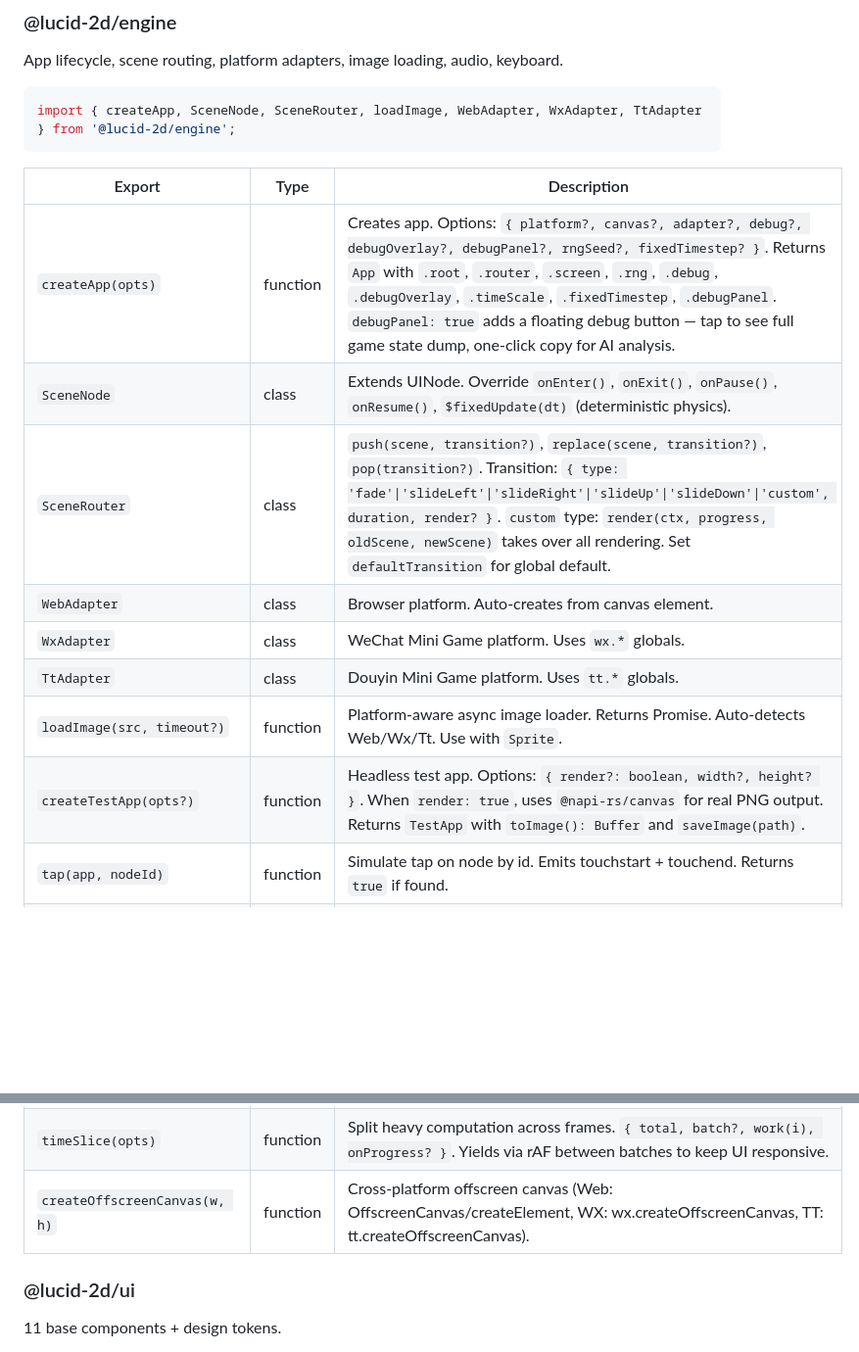
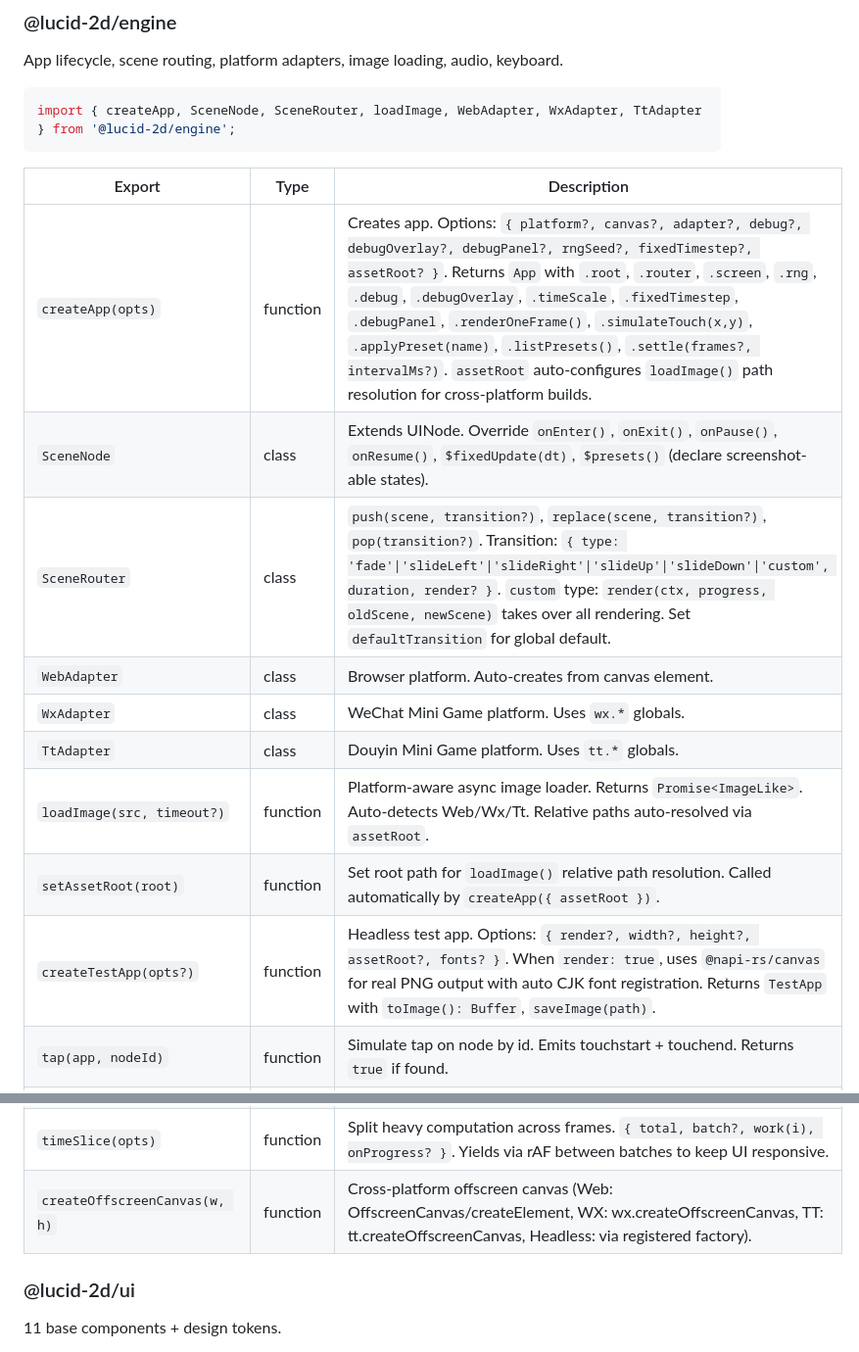
Before and after one commit to lucid-2d/lucid, a Markdown page: README.md, 2 parts joined by grey strips. Shown at 98% size. Drawn GitHub-style; blank space fills up the shorter version.

```diff
--- a/README.md
+++ b/README.md
@@ -81,14 +81,15 @@ import { createApp, SceneNode, SceneRouter, loadImage, WebAdapter, WxAdapter, Tt
 
 | Export | Type | Description |
 |--------|------|-------------|
-| `createApp(opts)` | function | Creates app. Options: `{ platform?, canvas?, adapter?, debug?, debugOverlay?, debugPanel?, rngSeed?, fixedTimestep? }`. Returns `App` with `.root`, `.router`, `.screen`, `.rng`, `.debug`, `.debugOverlay`, `.timeScale`, `.fixedTimestep`, `.debugPanel`. `debugPanel: true` adds a floating debug button — tap to see full game state dump, one-click copy for AI analysis. |
-| `SceneNode` | class | Extends UINode. Override `onEnter()`, `onExit()`, `onPause()`, `onResume()`, `$fixedUpdate(dt)` (deterministic physics). |
+| `createApp(opts)` | function | Creates app. Options: `{ platform?, canvas?, adapter?, debug?, debugOverlay?, debugPanel?, rngSeed?, fixedTimestep?, assetRoot? }`. Returns `App` with `.root`, `.router`, `.screen`, `.rng`, `.debug`, `.debugOverlay`, `.timeScale`, `.fixedTimestep`, `.debugPanel`, `.renderOneFrame()`, `.simulateTouch(x,y)`, `.applyPreset(name)`, `.listPresets()`, `.settle(frames?, intervalMs?)`. `assetRoot` auto-configures `loadImage()` path resolution for cross-platform builds. |
+| `SceneNode` | class | Extends UINode. Override `onEnter()`, `onExit()`, `onPause()`, `onResume()`, `$fixedUpdate(dt)`, `$presets()` (declare screenshot-able states). |
 | `SceneRouter` | class | `push(scene, transition?)`, `replace(scene, transition?)`, `pop(transition?)`. Transition: `{ type: 'fade'\|'slideLeft'\|'slideRight'\|'slideUp'\|'slideDown'\|'custom', duration, render? }`. `custom` type: `render(ctx, progress, oldScene, newScene)` takes over all rendering. Set `defaultTransition` for global default. |
 | `WebAdapter` | class | Browser platform. Auto-creates from canvas element. |
 | `WxAdapter` | class | WeChat Mini Game platform. Uses `wx.*` globals. |
 | `TtAdapter` | class | Douyin Mini Game platform. Uses `tt.*` globals. |
-| `loadImage(src, timeout?)` | function | Platform-aware async image loader. Returns Promise. Auto-detects Web/Wx/Tt. Use with `Sprite`. |
-| `createTestApp(opts?)` | function | Headless test app. Options: `{ render?: boolean, width?, height? }`. When `render: true`, uses `@napi-rs/canvas` for real PNG output. Returns `TestApp` with `toImage(): Buffer` and `saveImage(path)`. |
+| `loadImage(src, timeout?)` | function | Platform-aware async image loader. Returns `Promise<ImageLike>`. Auto-detects Web/Wx/Tt. Relative paths auto-resolved via `assetRoot`. |
+| `setAssetRoot(root)` | function | Set root path for `loadImage()` relative path resolution. Called automatically by `createApp({ assetRoot })`. |
+| `createTestApp(opts?)` | function | Headless test app. Options: `{ render?, width?, height?, assetRoot?, fonts? }`. When `render: true`, uses `@napi-rs/canvas` for real PNG output with auto CJK font registration. Returns `TestApp` with `toImage(): Buffer`, `saveImage(path)`. |
 | `tap(app, nodeId)` | function | Simulate tap on node by id. Emits touchstart + touchend. Returns `true` if found. |
 | `touch(app, x, y, type?)` | function | Simulate touch at coordinates via hitTest. Type: `'start'` \| `'end'` \| `'move'`, default: full tap. Returns node path. |
 | `assertTree(app, pattern)` | function | Assert `$inspect()` output contains all pattern lines (trimmed, ignoring extra nodes). Throws with diff on failure. |
@@ -99,7 +100,7 @@ import { createApp, SceneNode, SceneRouter, loadImage, WebAdapter, WxAdapter, Tt
 | `Keyboard` | class | PC keyboard input. `bind(target)`, `isDown(key)`, `wasPressed(key)`, `wasReleased(key)`, `update()`. Test: `simulatePress(key)`, `simulateRelease(key)`. |
 | `AssetLoader` | class | Batch asset loading. `add(name, src)`, `load(): Promise<Map>`, `onProgress`, `progress`, `get(name)`. Auto-detects image/audio/json. |
 | `timeSlice(opts)` | function | Split heavy computation across frames. `{ total, batch?, work(i), onProgress? }`. Yields via rAF between batches to keep UI responsive. |
-| `createOffscreenCanvas(w, h)` | function | Cross-platform offscreen canvas (Web: OffscreenCanvas/createElement, WX: wx.createOffscreenCanvas, TT: tt.createOffscreenCanvas). |
+| `createOffscreenCanvas(w, h)` | function | Cross-platform offscreen canvas (Web: OffscreenCanvas/createElement, WX: wx.createOffscreenCanvas, TT: tt.createOffscreenCanvas, Headless: via registered factory). |
 
 ### @lucid-2d/ui
 
```
Also changed, not shown: CLAUDE.md (+18 -5 lines).
